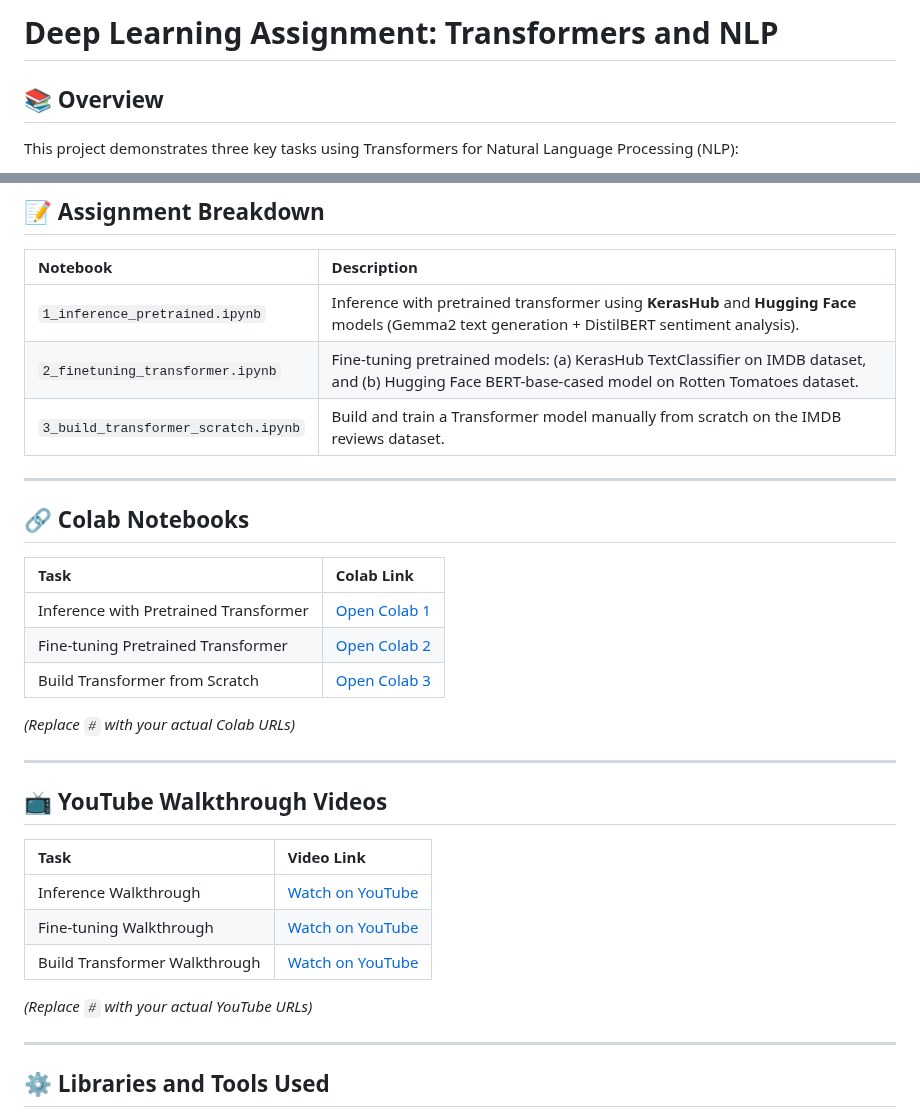
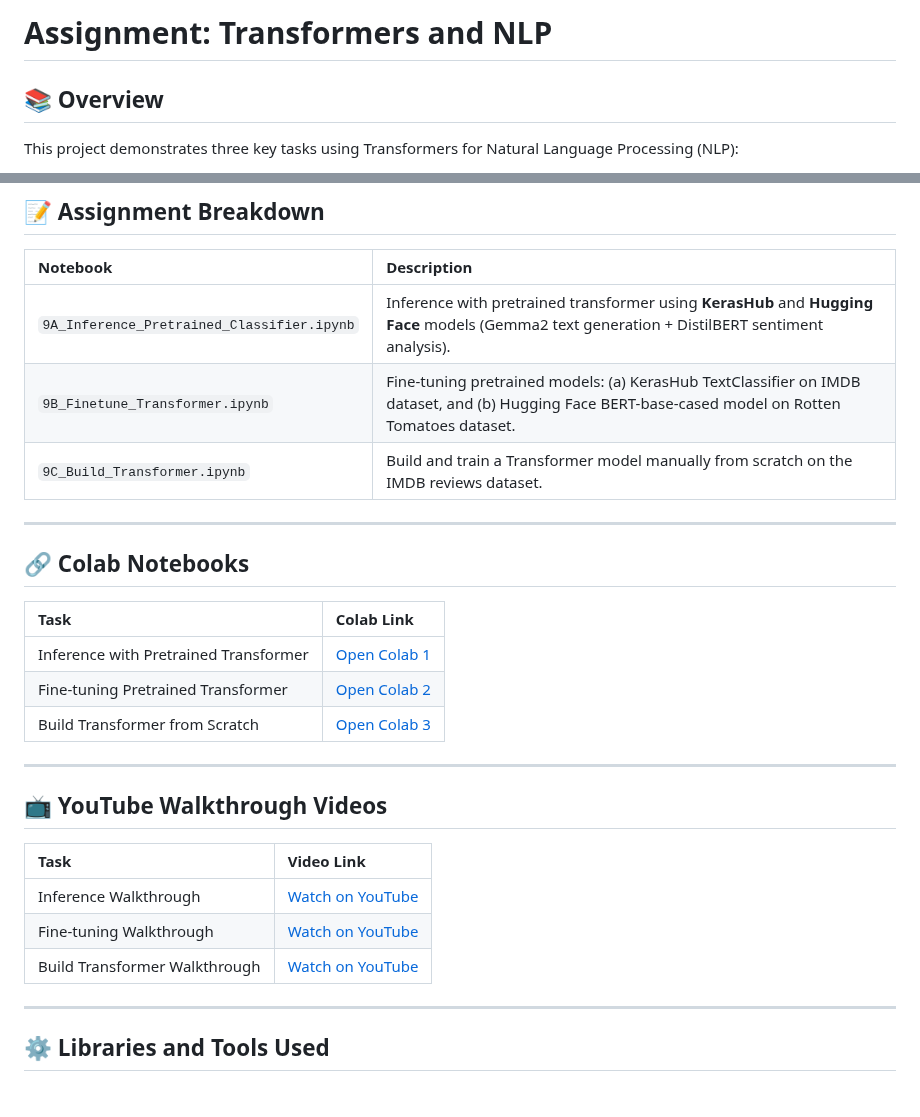
Before and after one commit to BharathiVetukuri/CMPE-258_DeepLearning, a Markdown page: 9_Transformers_and_NLP/readme.md, 2 parts joined by grey strips. GitHub-like rendering.

```diff
--- a/9_Transformers_and_NLP/readme.md
+++ b/9_Transformers_and_NLP/readme.md
@@ -1,4 +1,4 @@
-# Deep Learning Assignment: Transformers and NLP
+# Assignment: Transformers and NLP
 
 ## 📚 Overview
 This project demonstrates three key tasks using Transformers for Natural Language Processing (NLP):
@@ -30,9 +30,9 @@ All work has been implemented in separate, clean Colab notebooks for maximum cla
 
 | Notebook | Description |
 |:--|:--|
-| `1_inference_pretrained.ipynb` | Inference with pretrained transformer using **KerasHub** and **Hugging Face** models (Gemma2 text generation + DistilBERT sentiment analysis). |
-| `2_finetuning_transformer.ipynb` | Fine-tuning pretrained models: (a) KerasHub TextClassifier on IMDB dataset, and (b) Hugging Face BERT-base-cased model on Rotten Tomatoes dataset. |
-| `3_build_transformer_scratch.ipynb` | Build and train a Transformer model manually from scratch on the IMDB reviews dataset. |
+| `9A_Inference_Pretrained_Classifier.ipynb` | Inference with pretrained transformer using **KerasHub** and **Hugging Face** models (Gemma2 text generation + DistilBERT sentiment analysis). |
+| `9B_Finetune_Transformer.ipynb` | Fine-tuning pretrained models: (a) KerasHub TextClassifier on IMDB dataset, and (b) Hugging Face BERT-base-cased model on Rotten Tomatoes dataset. |
+| `9C_Build_Transformer.ipynb` | Build and train a Transformer model manually from scratch on the IMDB reviews dataset. |
 
 ---
 
@@ -44,8 +44,6 @@ All work has been implemented in separate, clean Colab notebooks for maximum cla
 | Fine-tuning Pretrained Transformer | [Open Colab 2](https://colab.research.google.com/drive/1kEdNRacphCwyhHI5L7JAuw0nmI9nKZbh?usp=sharing) |
 | Build Transformer from Scratch | [Open Colab 3](https://colab.research.google.com/drive/11XOUNnwzsb1zSVmg3UaBoNyd5bGhWtMd?usp=sharing) |
 
-_(Replace `#` with your actual Colab URLs)_
-
 ---
 
 ## 📺 YouTube Walkthrough Videos
@@ -55,8 +53,6 @@ _(Replace `#` with your actual Colab URLs)_
 | Inference Walkthrough | [Watch on YouTube](https://youtu.be/C_VHwYqYHAU) |
 | Fine-tuning Walkthrough | [Watch on YouTube](#) |
 | Build Transformer Walkthrough | [Watch on YouTube](#) |
-
-_(Replace `#` with your actual YouTube URLs)_
 
 ---
 
```
